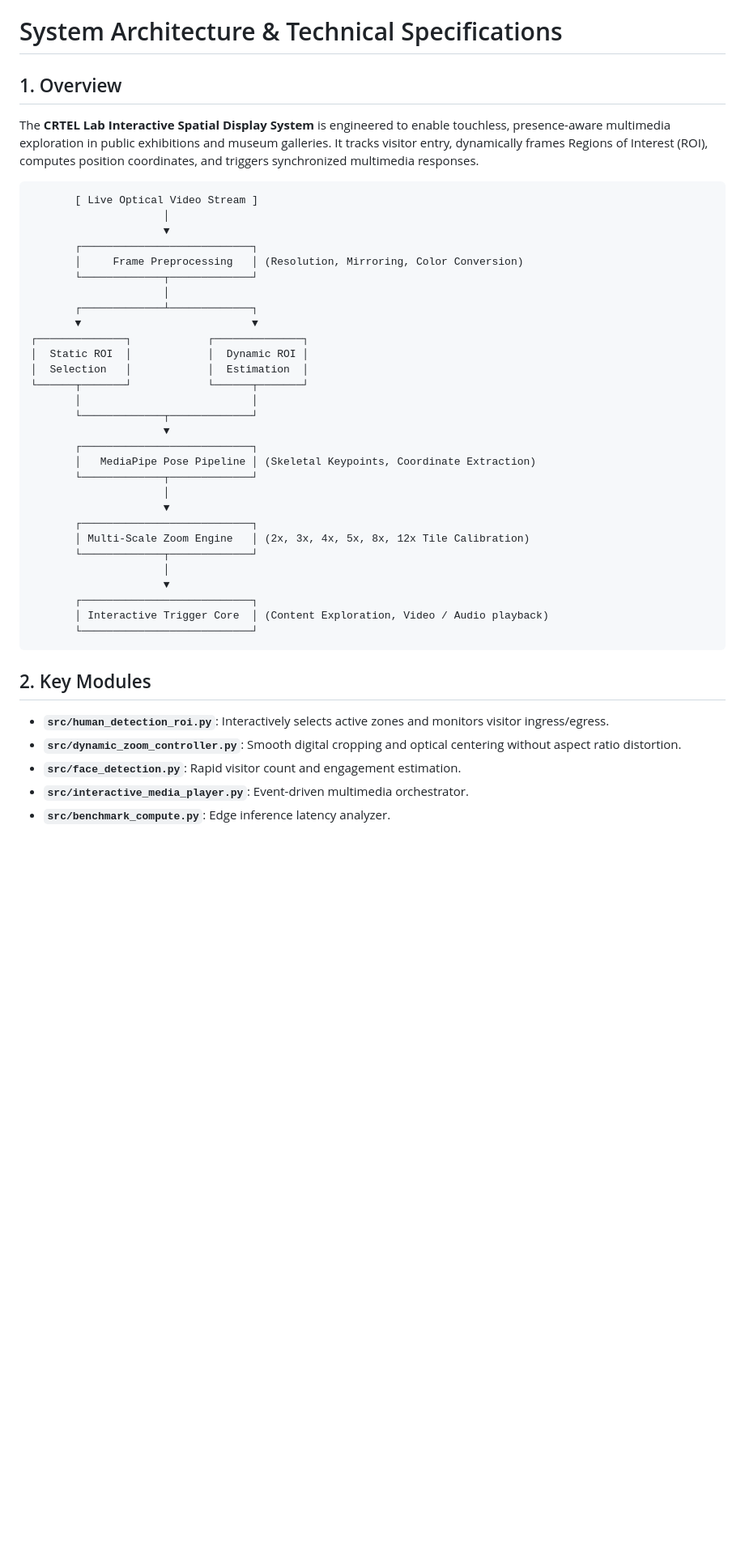
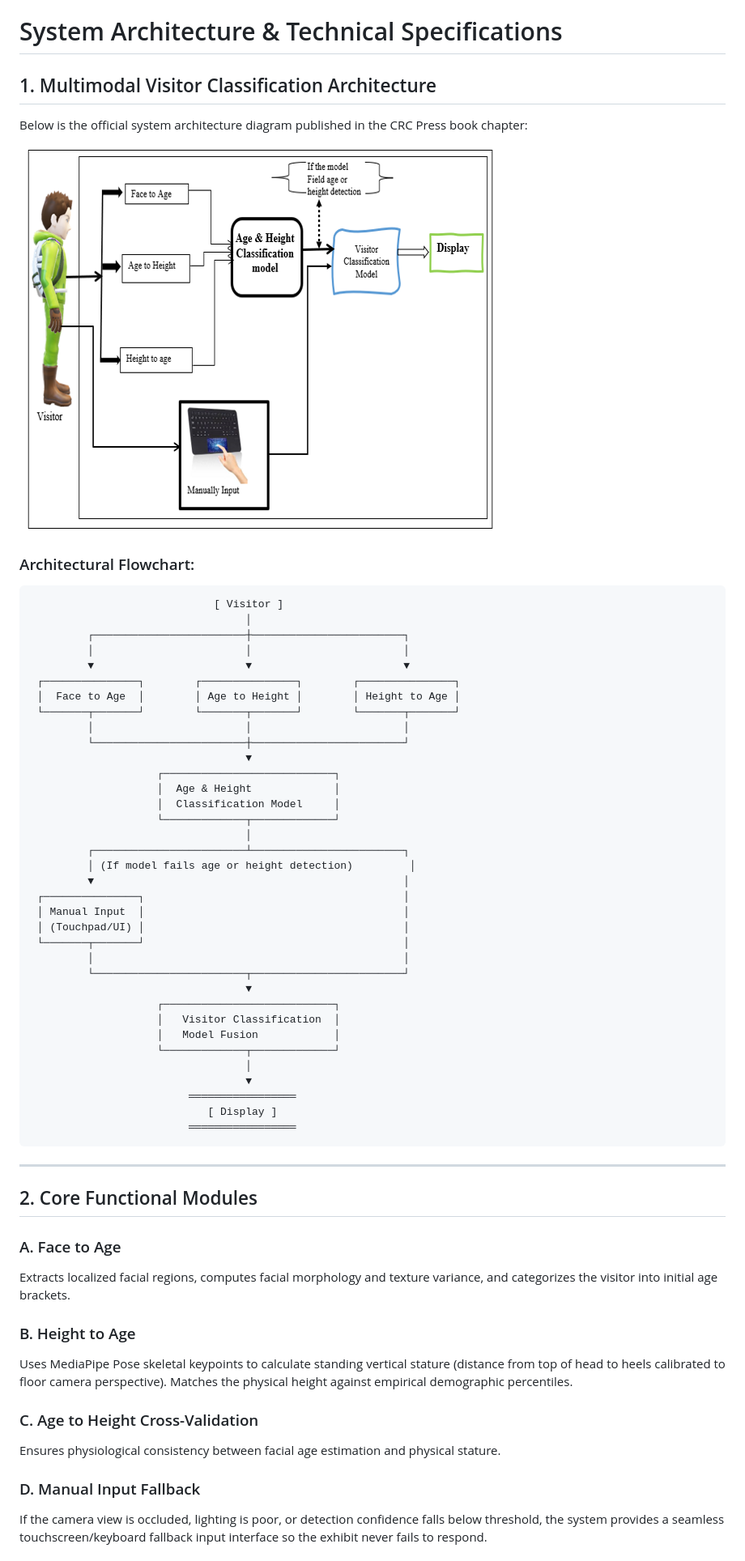
Before and after one commit to arafat678/Personalized-Content-Delivery-Systems, a Markdown page: docs/architecture.md, the part around one of its changes. Shown at 81% size. GitHub-like rendering; pictures changed too: docs/visitor_classification_architecture.png (added); blank space fills up the shorter version.

````diff
--- a/docs/architecture.md
+++ b/docs/architecture.md
@@ -1,43 +1,63 @@
 # System Architecture & Technical Specifications
 
-## 1. Overview
-The **CRTEL Lab Interactive Spatial Display System** is engineered to enable touchless, presence-aware multimedia exploration in public exhibitions and museum galleries. It tracks visitor entry, dynamically frames Regions of Interest (ROI), computes position coordinates, and triggers synchronized multimedia responses.
+## 1. Multimodal Visitor Classification Architecture
 
+Below is the official system architecture diagram published in the CRC Press book chapter:
+
+![Visitor Classification Architecture](visitor_classification_architecture.png)
+
+### Architectural Flowchart:
 ```
-       [ Live Optical Video Stream ]
-                     │
-                     ▼
-       ┌───────────────────────────┐
-       │     Frame Preprocessing   │ (Resolution, Mirroring, Color Conversion)
-       └─────────────┬─────────────┘
-                     │
-       ┌─────────────┴─────────────┐
-       ▼                           ▼
-┌──────────────┐            ┌──────────────┐
-│  Static ROI  │            │  Dynamic ROI │
-│  Selection   │            │  Estimation  │
-└──────┬───────┘            └──────┬───────┘
-       │                           │
-       └─────────────┬─────────────┘
-                     ▼
-       ┌───────────────────────────┐
-       │   MediaPipe Pose Pipeline │ (Skeletal Keypoints, Coordinate Extraction)
-       └─────────────┬─────────────┘
-                     │
-                     ▼
-       ┌───────────────────────────┐
-       │ Multi-Scale Zoom Engine   │ (2x, 3x, 4x, 5x, 8x, 12x Tile Calibration)
-       └─────────────┬─────────────┘
-                     │
-                     ▼
-       ┌───────────────────────────┐
-       │ Interactive Trigger Core  │ (Content Exploration, Video / Audio playback)
-       └───────────────────────────┘
+                             [ Visitor ]
+                                  │
+         ┌────────────────────────┼────────────────────────┐
+         │                        │                        │
+         ▼                        ▼                        ▼
+ ┌───────────────┐        ┌───────────────┐        ┌───────────────┐
+ │  Face to Age  │        │ Age to Height │        │ Height to Age │
+ └───────┬───────┘        └───────┬───────┘        └───────┬───────┘
+         │                        │                        │
+         └────────────────────────┼────────────────────────┘
+                                  ▼
+                    ┌───────────────────────────┐
+                    │  Age & Height             │
+                    │  Classification Model     │
+                    └─────────────┬─────────────┘
+                                  │
+         ┌────────────────────────┴────────────────────────┐
+         │ (If model fails age or height detection)         │
+         ▼                                                 │
+ ┌───────────────┐                                         │
+ │ Manual Input  │                                         │
+ │ (Touchpad/UI) │                                         │
+ └───────┬───────┘                                         │
+         │                                                 │
+         └────────────────────────┬────────────────────────┘
+                                  ▼
+                    ┌───────────────────────────┐
+                    │   Visitor Classification  │
+                    │   Model Fusion            │
+                    └─────────────┬─────────────┘
+                                  │
+                                  ▼
+                         ═════════════════
+                            [ Display ]
+                         ═════════════════
 ```
 
-## 2. Key Modules
-- **`src/human_detection_roi.py`**: Interactively selects active zones and monitors visitor ingress/egress.
-- **`src/dynamic_zoom_controller.py`**: Smooth digital cropping and optical centering without aspect ratio distortion.
-- **`src/face_detection.py`**: Rapid visitor count and engagement estimation.
-- **`src/interactive_media_player.py`**: Event-driven multimedia orchestrator.
-- **`src/benchmark_compute.py`**: Edge inference latency analyzer.
+---
+
+## 2. Core Functional Modules
+
+### A. Face to Age
+Extracts localized facial regions, computes facial morphology and texture variance, and categorizes the visitor into initial age brackets.
+
+### B. Height to Age
+Uses MediaPipe Pose skeletal keypoints to calculate standing vertical stature (distance from top of head to heels calibrated to floor camera perspective). Matches the physical height against empirical demographic percentiles.
+
+### C. Age to Height Cross-Validation
+Ensures physiological consistency between facial age estimation and physical stature.
+
+### D. Manual Input Fallback
+If the camera view is occluded, lighting is poor, or detection confidence falls below threshold, the system provides a seamless touchscreen/keyboard fallback input interface so the exhibit never fails to respond.
+
````
Also changed, not shown: other parts of docs/architecture.md (+2 -0 lines), README.md (+9 -0 lines), 1 other file.
